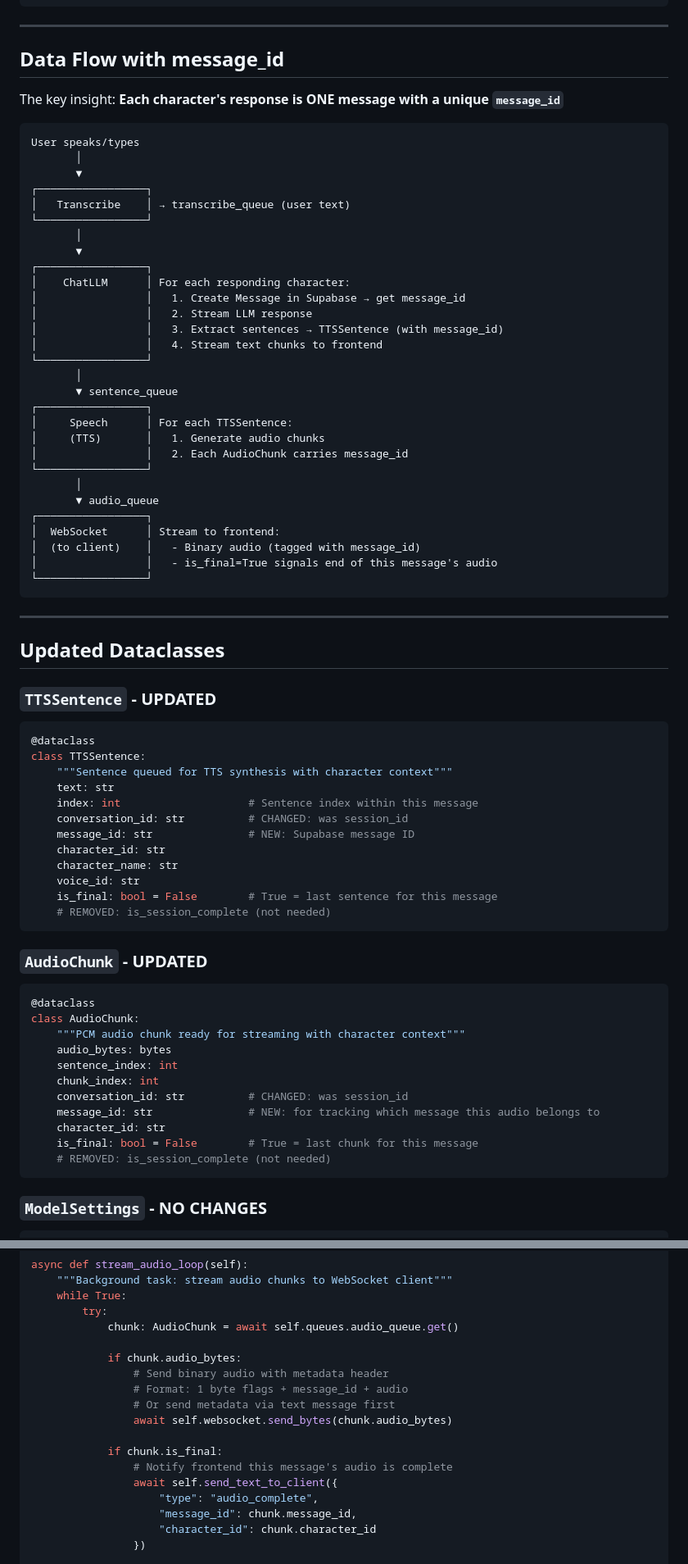
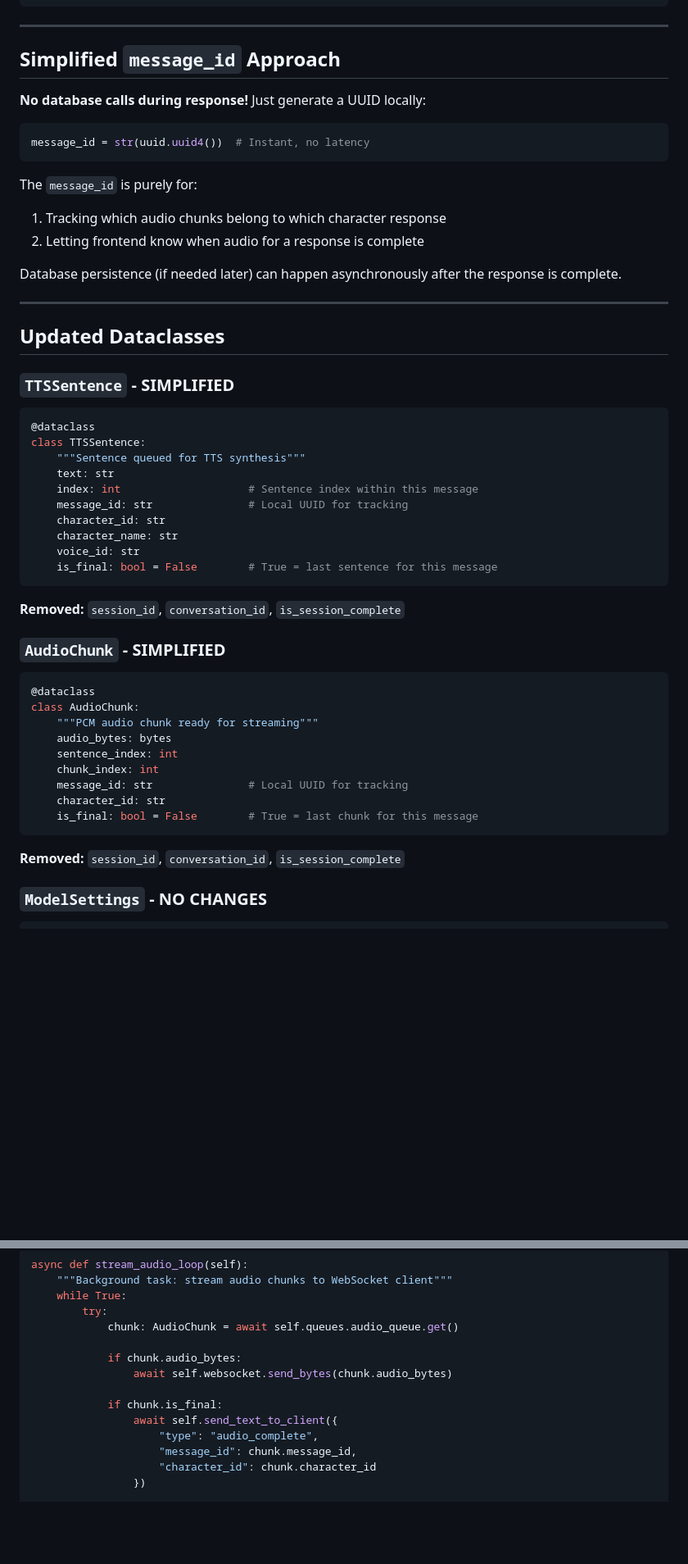
Before and after one commit to jaystas/Coder, a Markdown page: backend/FASTAPI_SERVER_PLAN.md, 2 parts joined by grey strips. Shown at 82% size. Drawn GitHub-style; blank space fills up the shorter version.

````diff
--- a/backend/FASTAPI_SERVER_PLAN.md
+++ b/backend/FASTAPI_SERVER_PLAN.md
@@ -36,76 +37,54 @@ This document reflects the updated requirements:
 
 ---
 
-## Data Flow with message_id
+## Simplified `message_id` Approach
 
-The key insight: **Each character's response is ONE message with a unique `message_id`**
+**No database calls during response!** Just generate a UUID locally:
 
+```python
+message_id = str(uuid.uuid4())  # Instant, no latency
 ```
-User speaks/types
-       │
-       ▼
-┌─────────────────┐
-│   Transcribe    │ → transcribe_queue (user text)
-└─────────────────┘
-       │
-       ▼
-┌─────────────────┐
-│    ChatLLM      │ For each responding character:
-│                 │   1. Create Message in Supabase → get message_id
-│                 │   2. Stream LLM response
-│                 │   3. Extract sentences → TTSSentence (with message_id)
-│                 │   4. Stream text chunks to frontend
-└─────────────────┘
-       │
-       ▼ sentence_queue
-┌─────────────────┐
-│     Speech      │ For each TTSSentence:
-│     (TTS)       │   1. Generate audio chunks
-│                 │   2. Each AudioChunk carries message_id
-└─────────────────┘
-       │
-       ▼ audio_queue
-┌─────────────────┐
-│  WebSocket      │ Stream to frontend:
-│  (to client)    │   - Binary audio (tagged with message_id)
-│                 │   - is_final=True signals end of this message's audio
-└─────────────────┘
-```
+
+The `message_id` is purely for:
+1. Tracking which audio chunks belong to which character response
+2. Letting frontend know when audio for a response is complete
+
+Database persistence (if needed later) can happen asynchronously after the response is complete.
 
 ---
 
 ## Updated Dataclasses
 
-### `TTSSentence` - UPDATED
+### `TTSSentence` - SIMPLIFIED
 ```python
 @dataclass
 class TTSSentence:
-    """Sentence queued for TTS synthesis with character context"""
+    """Sentence queued for TTS synthesis"""
     text: str
     index: int                    # Sentence index within this message
-    conversation_id: str          # CHANGED: was session_id
-    message_id: str               # NEW: Supabase message ID
+    message_id: str               # Local UUID for tracking
     character_id: str
     character_name: str
     voice_id: str
     is_final: bool = False        # True = last sentence for this message
-    # REMOVED: is_session_complete (not needed)
 ```
 
-### `AudioChunk` - UPDATED
+**Removed:** `session_id`, `conversation_id`, `is_session_complete`
+
+### `AudioChunk` - SIMPLIFIED
 ```python
 @dataclass
 class AudioChunk:
-    """PCM audio chunk ready for streaming with character context"""
+    """PCM audio chunk ready for streaming"""
     audio_bytes: bytes
     sentence_index: int
     chunk_index: int
-    conversation_id: str          # CHANGED: was session_id
-    message_id: str               # NEW: for tracking which message this audio belongs to
+    message_id: str               # Local UUID for tracking
     character_id: str
     is_final: bool = False        # True = last chunk for this message
-    # REMOVED: is_session_complete (not needed)
 ```
+
+**Removed:** `session_id`, `conversation_id`, `is_session_complete`
 
 ### `ModelSettings` - NO CHANGES
 ```python
@@ -465,13 +473,9 @@ async def stream_audio_loop(self):
             chunk: AudioChunk = await self.queues.audio_queue.get()
 
             if chunk.audio_bytes:
-                # Send binary audio with metadata header
-                # Format: 1 byte flags + message_id + audio
-                # Or send metadata via text message first
                 await self.websocket.send_bytes(chunk.audio_bytes)
 
             if chunk.is_final:
-                # Notify frontend this message's audio is complete
                 await self.send_text_to_client({
                     "type": "audio_complete",
                     "message_id": chunk.message_id,
````
Also changed, not shown: other parts of backend/FASTAPI_SERVER_PLAN.md (+115 -107 lines).
